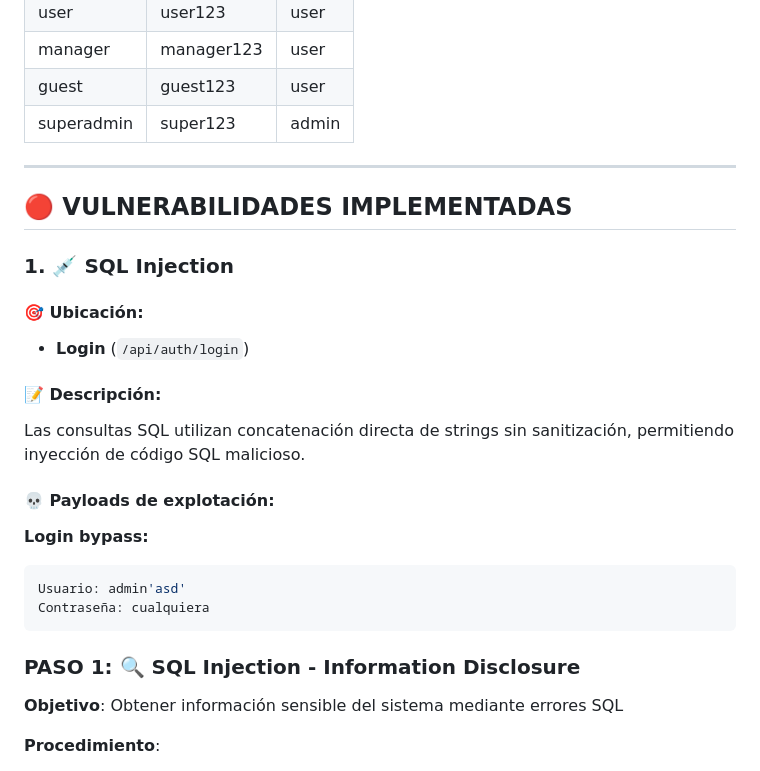
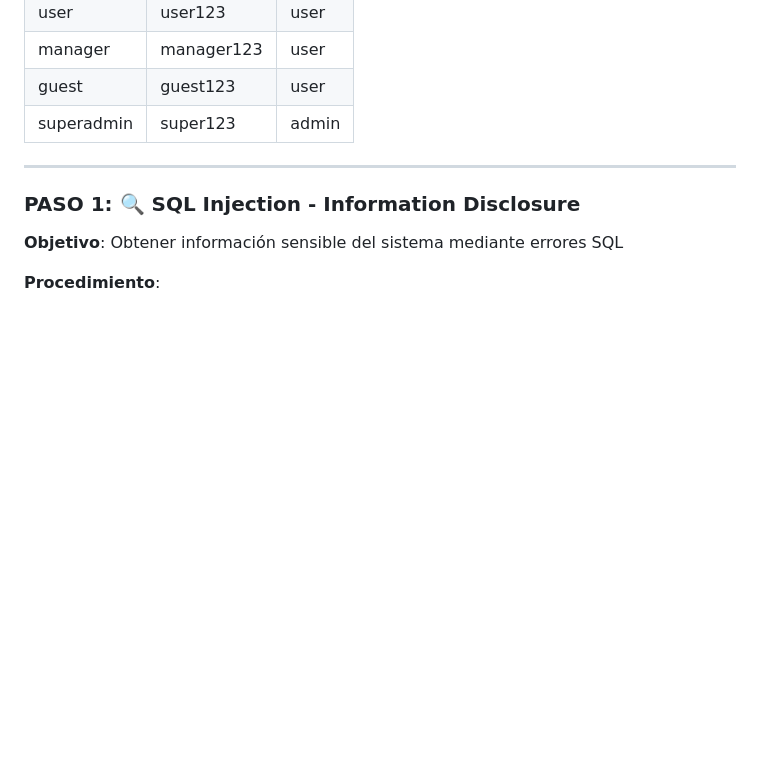
Before and after one commit to RHV044/insecure-docs-app, a Markdown page: README.md, the part around the change. Rendered like a GitHub page; blank space fills up the shorter version.

````diff
--- a/README.md
+++ b/README.md
@@ -78,23 +78,6 @@ http://localhost:3000
 
 ---
 
-## 🔴 **VULNERABILIDADES IMPLEMENTADAS**
-
-### **1. 💉 SQL Injection**
-
-#### **🎯 Ubicación:**
-- **Login** (`/api/auth/login`)
-
-#### **📝 Descripción:**
-Las consultas SQL utilizan concatenación directa de strings sin sanitización, permitiendo inyección de código SQL malicioso.
-
-#### **💀 Payloads de explotación:**
-
-**Login bypass:**
-```sql
-Usuario: admin'asd'
-Contraseña: cualquiera
-```
 
 
 
````
